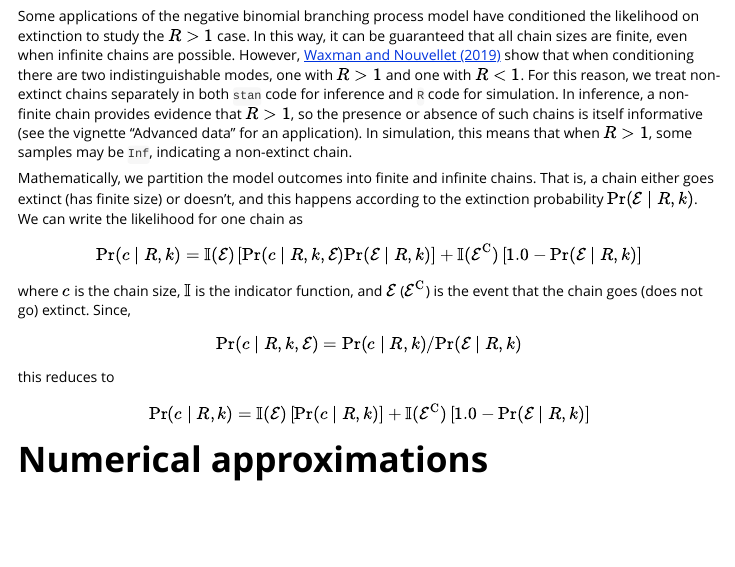
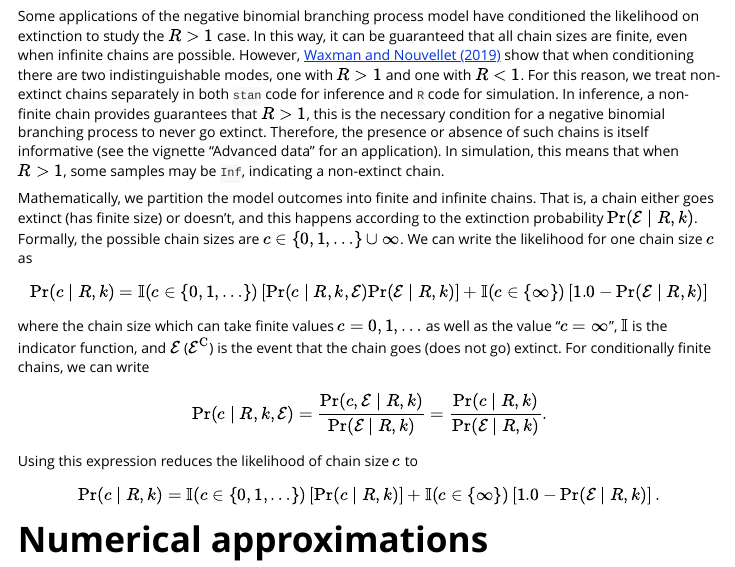
Before and after one commit to CDCgov/nbbp, an R Markdown document (vignettes/details.Rmd): the page in a window 1100 px wide, from 1000 px down. Rendered offline with R 4.5, knitr and Pandoc, with nearby package versions; some code elsewhere in the file could not run offline.

Commit message:
Issue 25: modify maths description (#27)
* modify maths description

* modify GHA to use r 4.4

```diff
--- a/.github/workflows/pre-commit.yaml
+++ b/.github/workflows/pre-commit.yaml
@@ -13,5 +13,6 @@ jobs:
     - uses: actions/setup-python@v3
     - uses: r-lib/actions/setup-r@v2
       with:
+        r-version: "4.4.0"
         use-public-rspm: true
     - uses: ./.github/actions/pre-commit
--- a/vignettes/details.Rmd
+++ b/vignettes/details.Rmd
@@ -51,23 +51,25 @@ Some applications of the negative binomial branching process model have conditio
 In this way, it can be guaranteed that all chain sizes are finite, even when infinite chains are possible.
 However, [Waxman and Nouvellet (2019)](https://doi.org/10.1016/j.jtbi.2019.01.033) show that when conditioning there are two indistinguishable modes, one with $R > 1$ and one with $R < 1$.
 For this reason, we treat non-extinct chains separately in both `stan` code for inference and `R` code for simulation.
-In inference, a non-finite chain provides evidence that $R > 1$, so the presence or absence of such chains is itself informative (see the vignette "Advanced data" for an application).
+In inference, a non-finite chain provides guarantees that $R > 1$, this is the necessary condition for a negative binomial branching process to never go extinct.
+Therefore, the presence or absence of such chains is itself informative (see the vignette "Advanced data" for an application).
 In simulation, this means that when $R > 1$, some samples may be `Inf`, indicating a non-extinct chain.
 
 Mathematically, we partition the model outcomes into finite and infinite chains.
 That is, a chain either goes extinct (has finite size) or doesn't, and this happens according to the extinction probability $\text{Pr}(\mathcal{E} \mid R, k)$.
-We can write the likelihood for one chain as
+Formally, the possible chain sizes are $c \in \{0, 1, \dots\} \cup \infty$.
+We can write the likelihood for one chain size $c$ as
 \begin{equation}
-\text{Pr}(c \mid R, k) = \mathbb{I}(\mathcal{E}) \left[ \text{Pr}(c \mid R, k, \mathcal{E}) \text{Pr}(\mathcal{E} \mid R, k) \right] + \mathbb{I}(\mathcal{E}^{\text{C}}) \left[ 1.0 - \text{Pr}(\mathcal{E} \mid R, k) \right]
+\text{Pr}(c \mid R, k) = \mathbb{I}(c \in \{0, 1, \dots\}) \left[ \text{Pr}(c \mid R, k, \mathcal{E}) \text{Pr}(\mathcal{E} \mid R, k) \right] + \mathbb{I}(c \in \{\infty\}) \left[ 1.0 - \text{Pr}(\mathcal{E} \mid R, k) \right]
 \end{equation}
-where $c$ is the chain size, $\mathbb{I}$ is the indicator function, and $\mathcal{E}$ ($\mathcal{E}^{\text{C}}$) is the event that the chain goes (does not go) extinct.
-Since,
+where the chain size which can take finite values $c = 0, 1, \dots$ as well as the value "$c = \infty$", $\mathbb{I}$ is the indicator function, and $\mathcal{E}$ ($\mathcal{E}^{\text{C}}$) is the event that the chain goes (does not go) extinct.
+For conditionally finite chains, we can write
 \begin{equation}
-\text{Pr}(c \mid R, k, \mathcal{E}) = \text{Pr}(c \mid R, k) / \text{Pr}(\mathcal{E} \mid R, k)
+\text{Pr}(c \mid R, k, \mathcal{E}) = {\text{Pr}(c, \mathcal{E} \mid R, k) \over \text{Pr}(\mathcal{E} \mid R, k)}  = {\text{Pr}(c \mid R, k) \over \text{Pr}(\mathcal{E} \mid R, k)}.
 \end{equation}
-this reduces to
+Using this expression reduces the likelihood of chain size $c$ to
 \begin{equation}
-\text{Pr}(c \mid R, k) = \mathbb{I}(\mathcal{E}) \left[\text{Pr}(c \mid R, k) \right] + \mathbb{I}(\mathcal{E}^{\text{C}}) \left[ 1.0 - \text{Pr}(\mathcal{E} \mid R, k) \right]
+\text{Pr}(c \mid R, k) = \mathbb{I}(c \in \{0, 1, \dots\} ) \left[\text{Pr}(c \mid R, k) \right] + \mathbb{I}(c \in \{\infty\}) \left[ 1.0 - \text{Pr}(\mathcal{E} \mid R, k) \right].
 \end{equation}
 
 # Numerical approximations
```
